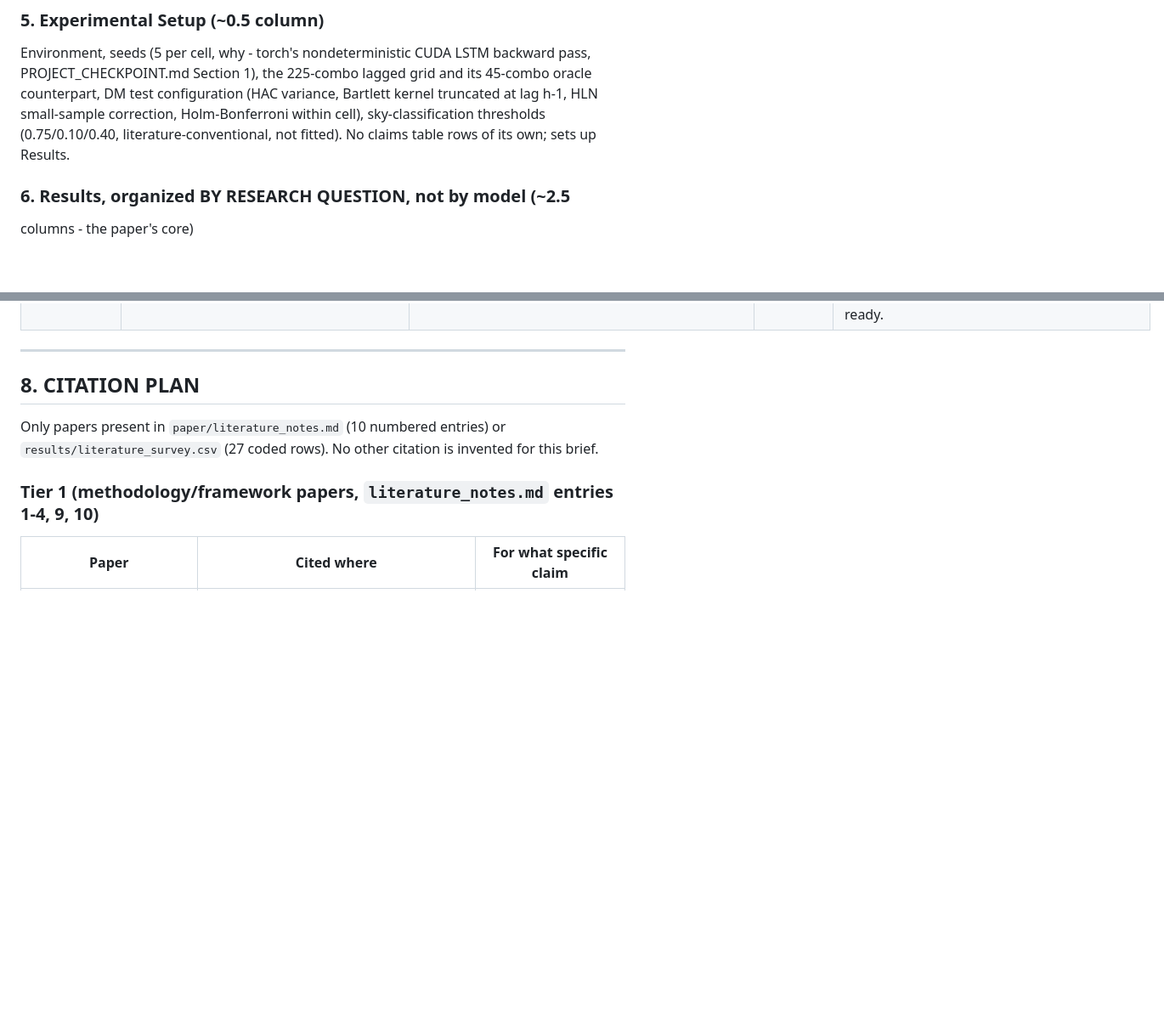
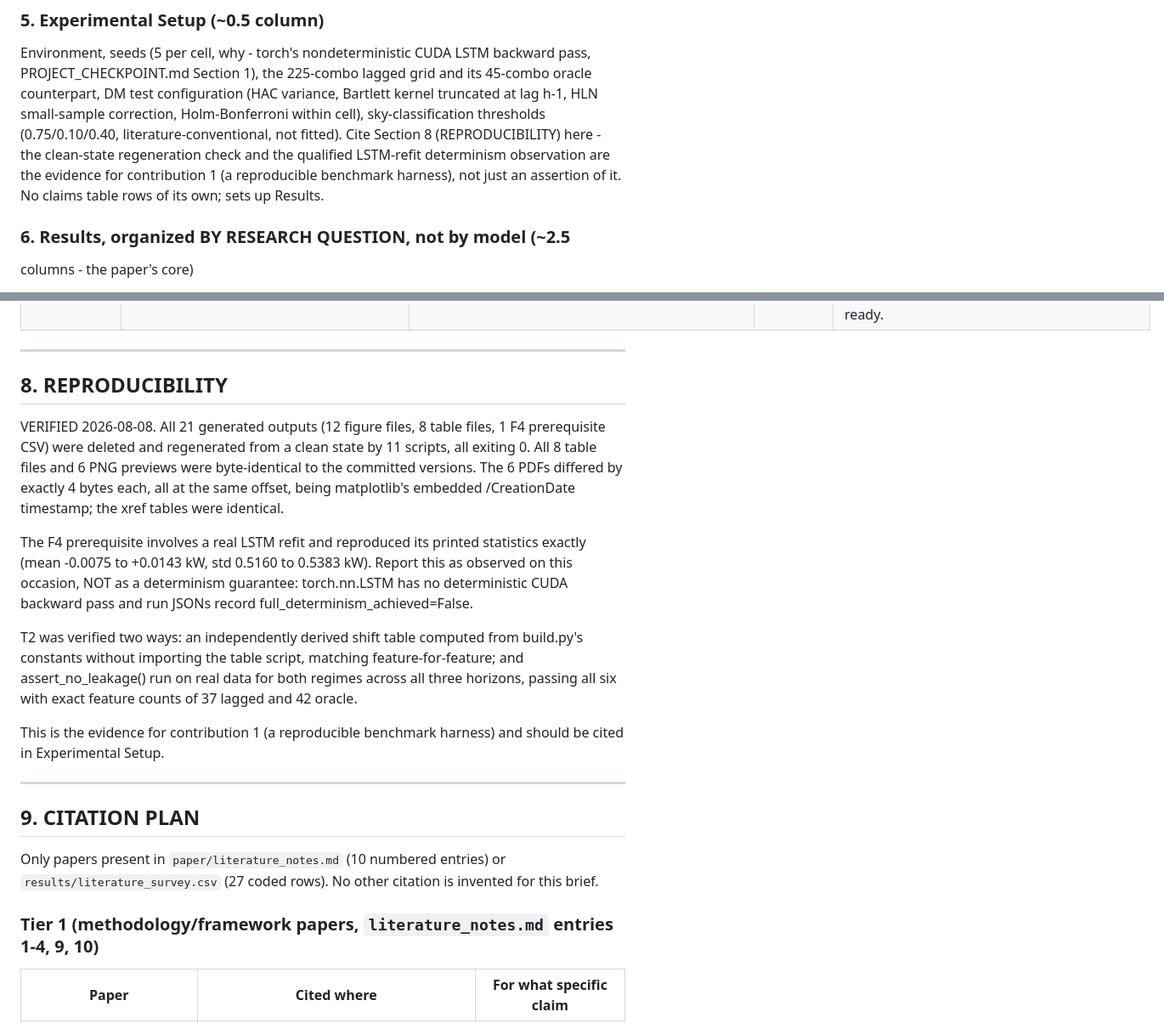
Before and after one commit to ray-2077/pv-forecast-bench, a Markdown page: paper/WRITING_BRIEF.md, 2 parts joined by grey strips. Shown at 85% size. GitHub-like rendering; blank space fills up the shorter version.

```diff
--- a/paper/WRITING_BRIEF.md
+++ b/paper/WRITING_BRIEF.md
@@ -458,8 +458,11 @@ backward pass, PROJECT_CHECKPOINT.md Section 1), the 225-combo lagged
 grid and its 45-combo oracle counterpart, DM test configuration (HAC
 variance, Bartlett kernel truncated at lag h-1, HLN small-sample
 correction, Holm-Bonferroni within cell), sky-classification thresholds
-(0.75/0.10/0.40, literature-conventional, not fitted). No claims table
-rows of its own; sets up Results.
+(0.75/0.10/0.40, literature-conventional, not fitted). Cite Section 8
+(REPRODUCIBILITY) here - the clean-state regeneration check and the
+qualified LSTM-refit determinism observation are the evidence for
+contribution 1 (a reproducible benchmark harness), not just an
+assertion of it. No claims table rows of its own; sets up Results.
 
 ### 6. Results, organized BY RESEARCH QUESTION, not by model (~2.5
 columns - the paper's core)
@@ -594,7 +597,33 @@ CAPTIONS.md for the actual caption of each.
 
 ---
 
-## 8. CITATION PLAN
+## 8. REPRODUCIBILITY
+
+VERIFIED 2026-08-08. All 21 generated outputs (12 figure files, 8 table
+files, 1 F4 prerequisite CSV) were deleted and regenerated from a clean
+state by 11 scripts, all exiting 0. All 8 table files and 6 PNG previews
+were byte-identical to the committed versions. The 6 PDFs differed by
+exactly 4 bytes each, all at the same offset, being matplotlib's
+embedded /CreationDate timestamp; the xref tables were identical.
+
+The F4 prerequisite involves a real LSTM refit and reproduced its
+printed statistics exactly (mean -0.0075 to +0.0143 kW, std 0.5160 to
+0.5383 kW). Report this as observed on this occasion, NOT as a
+determinism guarantee: torch.nn.LSTM has no deterministic CUDA backward
+pass and run JSONs record full_determinism_achieved=False.
+
+T2 was verified two ways: an independently derived shift table computed
+from build.py's constants without importing the table script, matching
+feature-for-feature; and assert_no_leakage() run on real data for both
+regimes across all three horizons, passing all six with exact feature
+counts of 37 lagged and 42 oracle.
+
+This is the evidence for contribution 1 (a reproducible benchmark
+harness) and should be cited in Experimental Setup.
+
+---
+
+## 9. CITATION PLAN
 
 Only papers present in `paper/literature_notes.md` (10 numbered entries)
 or `results/literature_survey.csv` (27 coded rows). No other citation is
```
Also changed, not shown: other parts of paper/WRITING_BRIEF.md (+11 -11 lines).
